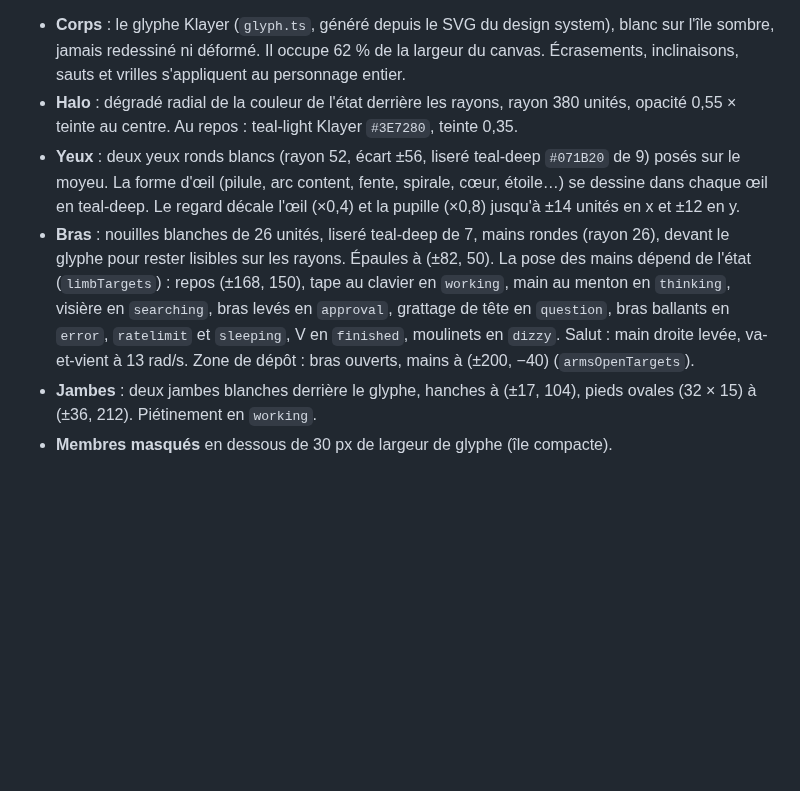
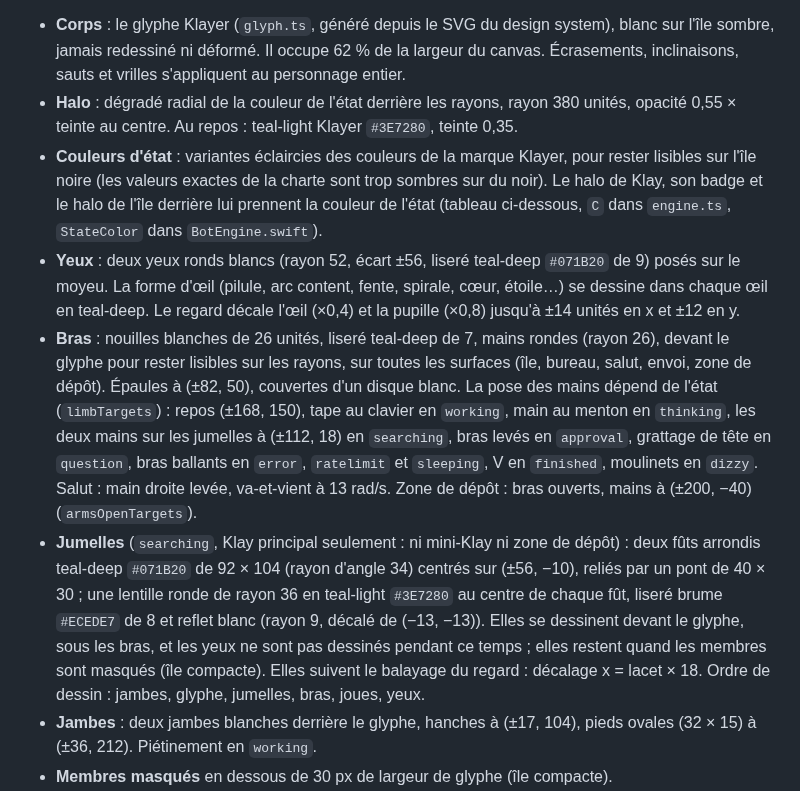
Before and after one commit to blamidey-klayer/Klayer-island, a Markdown page: docs/SPEC.md, the part around one of its changes. Drawn GitHub-style; blank space fills up the shorter version.

```diff
--- a/docs/SPEC.md
+++ b/docs/SPEC.md
@@ -156,8 +156,10 @@ Référence de rendu : `tools/klay-preview/src/engine.ts` (portée en Swift dans
 
 - **Corps** : le glyphe Klayer (`glyph.ts`, généré depuis le SVG du design system), blanc sur l'île sombre, jamais redessiné ni déformé. Il occupe 62 % de la largeur du canvas. Écrasements, inclinaisons, sauts et vrilles s'appliquent au personnage entier.
 - **Halo** : dégradé radial de la couleur de l'état derrière les rayons, rayon 380 unités, opacité 0,55 × teinte au centre. Au repos : teal-light Klayer `#3E7280`, teinte 0,35.
+- **Couleurs d'état** : variantes éclaircies des couleurs de la marque Klayer, pour rester lisibles sur l'île noire (les valeurs exactes de la charte sont trop sombres sur du noir). Le halo de Klay, son badge et le halo de l'île derrière lui prennent la couleur de l'état (tableau ci-dessous, `C` dans `engine.ts`, `StateColor` dans `BotEngine.swift`).
 - **Yeux** : deux yeux ronds blancs (rayon 52, écart ±56, liseré teal-deep `#071B20` de 9) posés sur le moyeu. La forme d'œil (pilule, arc content, fente, spirale, cœur, étoile…) se dessine dans chaque œil en teal-deep. Le regard décale l'œil (×0,4) et la pupille (×0,8) jusqu'à ±14 unités en x et ±12 en y.
-- **Bras** : nouilles blanches de 26 unités, liseré teal-deep de 7, mains rondes (rayon 26), devant le glyphe pour rester lisibles sur les rayons. Épaules à (±82, 50). La pose des mains dépend de l'état (`limbTargets`) : repos (±168, 150), tape au clavier en `working`, main au menton en `thinking`, visière en `searching`, bras levés en `approval`, grattage de tête en `question`, bras ballants en `error`, `ratelimit` et `sleeping`, V en `finished`, moulinets en `dizzy`. Salut : main droite levée, va-et-vient à 13 rad/s. Zone de dépôt : bras ouverts, mains à (±200, −40) (`armsOpenTargets`).
+- **Bras** : nouilles blanches de 26 unités, liseré teal-deep de 7, mains rondes (rayon 26), devant le glyphe pour rester lisibles sur les rayons, sur toutes les surfaces (île, bureau, salut, envoi, zone de dépôt). Épaules à (±82, 50), couvertes d'un disque blanc. La pose des mains dépend de l'état (`limbTargets`) : repos (±168, 150), tape au clavier en `working`, main au menton en `thinking`, les deux mains sur les jumelles à (±112, 18) en `searching`, bras levés en `approval`, grattage de tête en `question`, bras ballants en `error`, `ratelimit` et `sleeping`, V en `finished`, moulinets en `dizzy`. Salut : main droite levée, va-et-vient à 13 rad/s. Zone de dépôt : bras ouverts, mains à (±200, −40) (`armsOpenTargets`).
+- **Jumelles** (`searching`, Klay principal seulement : ni mini-Klay ni zone de dépôt) : deux fûts arrondis teal-deep `#071B20` de 92 × 104 (rayon d'angle 34) centrés sur (±56, −10), reliés par un pont de 40 × 30 ; une lentille ronde de rayon 36 en teal-light `#3E7280` au centre de chaque fût, liseré brume `#ECEDE7` de 8 et reflet blanc (rayon 9, décalé de (−13, −13)). Elles se dessinent devant le glyphe, sous les bras, et les yeux ne sont pas dessinés pendant ce temps ; elles restent quand les membres sont masqués (île compacte). Elles suivent le balayage du regard : décalage x = lacet × 18. Ordre de dessin : jambes, glyphe, jumelles, bras, joues, yeux.
 - **Jambes** : deux jambes blanches derrière le glyphe, hanches à (±17, 104), pieds ovales (32 × 15) à (±36, 212). Piétinement en `working`.
 - **Membres masqués** en dessous de 30 px de largeur de glyphe (île compacte).
 - **Boîte aux lettres** (dépôt de fichier) : le glyphe rétrécit et s'efface, une boîte blanche à dégradé brume `#ECEDE7` apparaît avec une fente sombre et les mêmes yeux.
```
Also changed, not shown: other parts of docs/SPEC.md (+12 -12 lines), README.md (+1 -1 lines), docs/media/klay-sheet.png, 6 other files.
